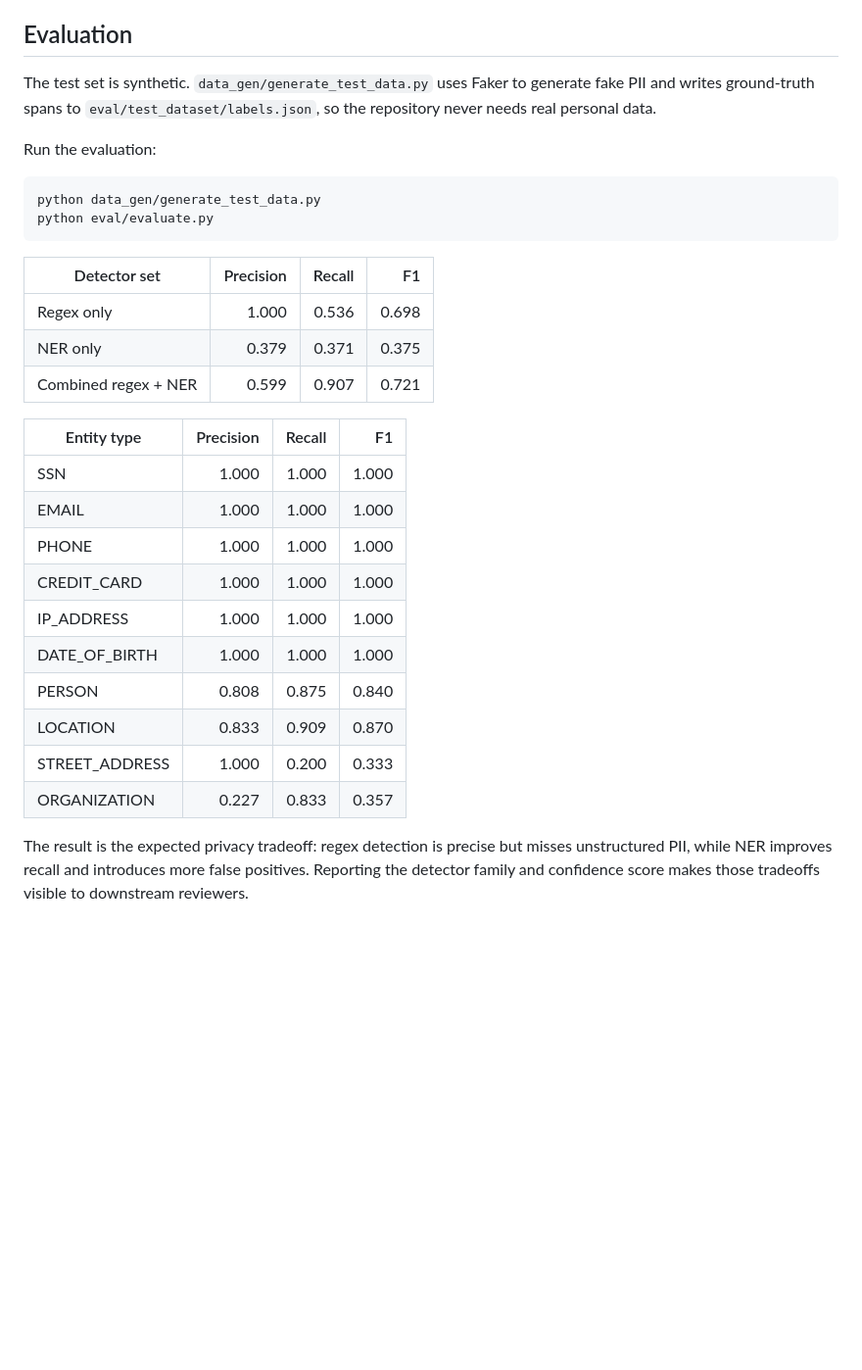
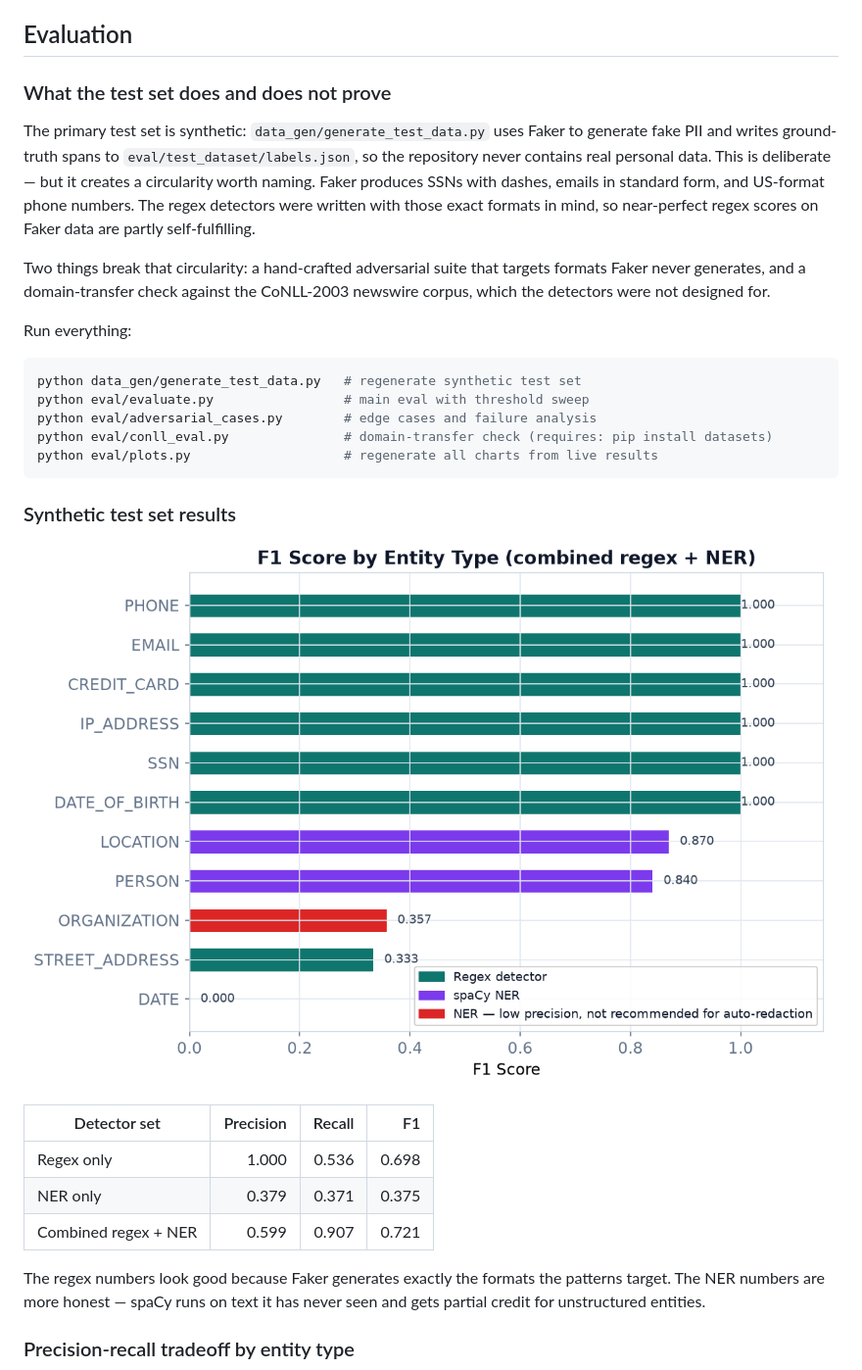
Before and after one commit to mn3040/pii-detection-and-redaction, a Markdown page: README.md, the part around the change printed below. Shown: that part at 98% size. GitHub-like rendering; pictures changed too: docs/assets/f1-by-entity.png (added); blank space fills up the shorter version.

````diff
--- a/README.md
+++ b/README.md
@@ -241,17 +241,33 @@ right-to-left so earlier offsets stay valid throughout.
 
 ## Evaluation
 
-The test set is synthetic. `data_gen/generate_test_data.py` uses Faker to
-generate fake PII and writes ground-truth spans to
-`eval/test_dataset/labels.json`, so the repository never needs real personal
-data.
+### What the test set does and does not prove
 
-Run the evaluation:
+The primary test set is synthetic: `data_gen/generate_test_data.py` uses Faker
+to generate fake PII and writes ground-truth spans to
+`eval/test_dataset/labels.json`, so the repository never contains real personal
+data. This is deliberate — but it creates a circularity worth naming. Faker
+produces SSNs with dashes, emails in standard form, and US-format phone numbers.
+The regex detectors were written with those exact formats in mind, so near-perfect
+regex scores on Faker data are partly self-fulfilling.
+
+Two things break that circularity: a hand-crafted adversarial suite that targets
+formats Faker never generates, and a domain-transfer check against the CoNLL-2003
+newswire corpus, which the detectors were not designed for.
+
+Run everything:
 
 ```bash
-python data_gen/generate_test_data.py
-python eval/evaluate.py
+python data_gen/generate_test_data.py   # regenerate synthetic test set
+python eval/evaluate.py                 # main eval with threshold sweep
+python eval/adversarial_cases.py        # edge cases and failure analysis
+python eval/conll_eval.py               # domain-transfer check (requires: pip install datasets)
+python eval/plots.py                    # regenerate all charts from live results
 ```
+
+### Synthetic test set results
+
+![F1 by entity type](docs/assets/f1-by-entity.png)
 
 | Detector set | Precision | Recall | F1 |
 |---|---:|---:|---:|
@@ -259,21 +275,9 @@ python eval/evaluate.py
 | NER only | 0.379 | 0.371 | 0.375 |
 | Combined regex + NER | 0.599 | 0.907 | 0.721 |
 
-| Entity type | Precision | Recall | F1 |
-|---|---:|---:|---:|
-| SSN | 1.000 | 1.000 | 1.000 |
-| EMAIL | 1.000 | 1.000 | 1.000 |
-| PHONE | 1.000 | 1.000 | 1.000 |
-| CREDIT_CARD | 1.000 | 1.000 | 1.000 |
-| IP_ADDRESS | 1.000 | 1.000 | 1.000 |
-| DATE_OF_BIRTH | 1.000 | 1.000 | 1.000 |
-| PERSON | 0.808 | 0.875 | 0.840 |
-| LOCATION | 0.833 | 0.909 | 0.870 |
-| STREET_ADDRESS | 1.000 | 0.200 | 0.333 |
-| ORGANIZATION | 0.227 | 0.833 | 0.357 |
+The regex numbers look good because Faker generates exactly the formats the
+patterns target. The NER numbers are more honest — spaCy runs on text it has
+never seen and gets partial credit for unstructured entities.
 
-The result is the expected privacy tradeoff: regex detection is precise but
-misses unstructured PII, while NER improves recall and introduces more false
-positives. Reporting the detector family and confidence score makes those
-tradeoffs visible to downstream reviewers.
+### Precision-recall tradeoff by entity type
 
````
Also changed, not shown: other parts of README.md (+80 -13 lines), docs/assets/adversarial-results.png (added), docs/assets/pr-scatter.png (added), docs/assets/threshold-sweep.png (added), 9 other files.
